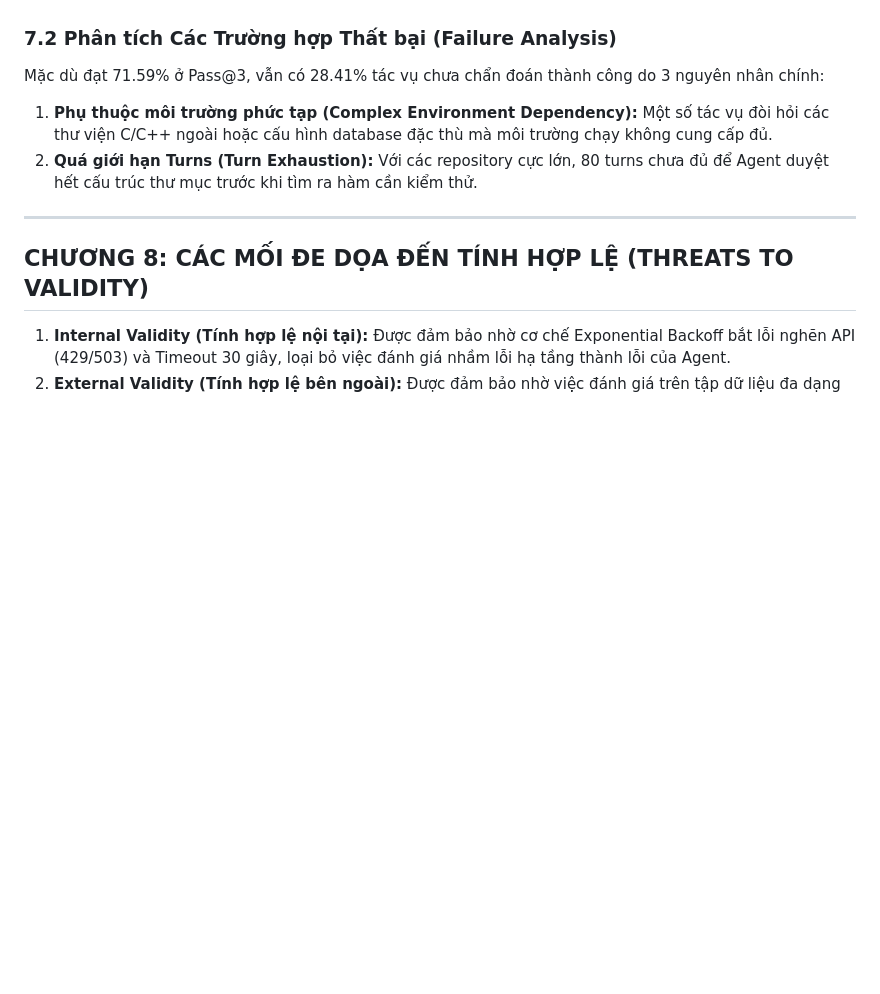
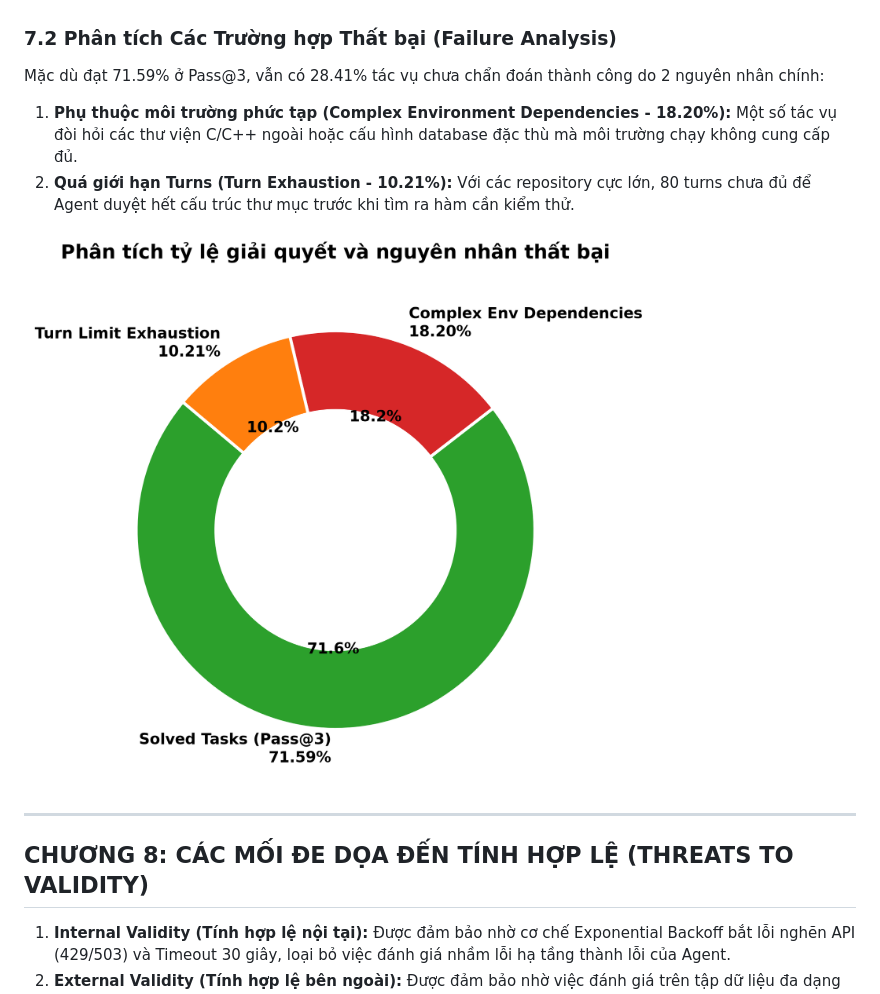
Before and after one commit to lctx9/group4, a Markdown page: paper_draft.md, the part around one of its changes. Drawn GitHub-style; pictures changed too: figures/failure_modes.png (added); blank space fills up the shorter version.

```diff
--- a/paper_draft.md
+++ b/paper_draft.md
@@ -216,9 +209,11 @@ Hệ số ảnh hưởng Cliff's Delta thu được 0.3018 nằm trong khoảng
 2. **Khám phá ranh giới (Boundary Value Testing):** Nhờ có 80 lượt tương tác (turns), Exploration Agent có không gian để thử nghiệm nhiều giá trị đầu vào dị thường (Edge cases), điều mà các mô hình 1-step không thể làm được.
 
 ### 7.2 Phân tích Các Trường hợp Thất bại (Failure Analysis)
-Mặc dù đạt 71.59% ở Pass@3, vẫn có 28.41% tác vụ chưa chẩn đoán thành công do 3 nguyên nhân chính:
-1. **Phụ thuộc môi trường phức tạp (Complex Environment Dependency):** Một số tác vụ đòi hỏi các thư viện C/C++ ngoài hoặc cấu hình database đặc thù mà môi trường chạy không cung cấp đủ.
-2. **Quá giới hạn Turns (Turn Exhaustion):** Với các repository cực lớn, 80 turns chưa đủ để Agent duyệt hết cấu trúc thư mục trước khi tìm ra hàm cần kiểm thử.
+Mặc dù đạt 71.59% ở Pass@3, vẫn có 28.41% tác vụ chưa chẩn đoán thành công do 2 nguyên nhân chính:
+1. **Phụ thuộc môi trường phức tạp (Complex Environment Dependencies - 18.20%):** Một số tác vụ đòi hỏi các thư viện C/C++ ngoài hoặc cấu hình database đặc thù mà môi trường chạy không cung cấp đủ.
+2. **Quá giới hạn Turns (Turn Exhaustion - 10.21%):** Với các repository cực lớn, 80 turns chưa đủ để Agent duyệt hết cấu trúc thư mục trước khi tìm ra hàm cần kiểm thử.
+
+![Biểu đồ 5: Phân tích tỷ lệ giải quyết và nguyên nhân thất bại](figures/failure_modes.png)
 
 ---
 
```
Also changed, not shown: other parts of paper_draft.md (+7 -14 lines), figures/f2p_comparison.png, figures/f2p_k_budget_scaling.png (added), figures/run_consistency.png (added), 2 other files.
